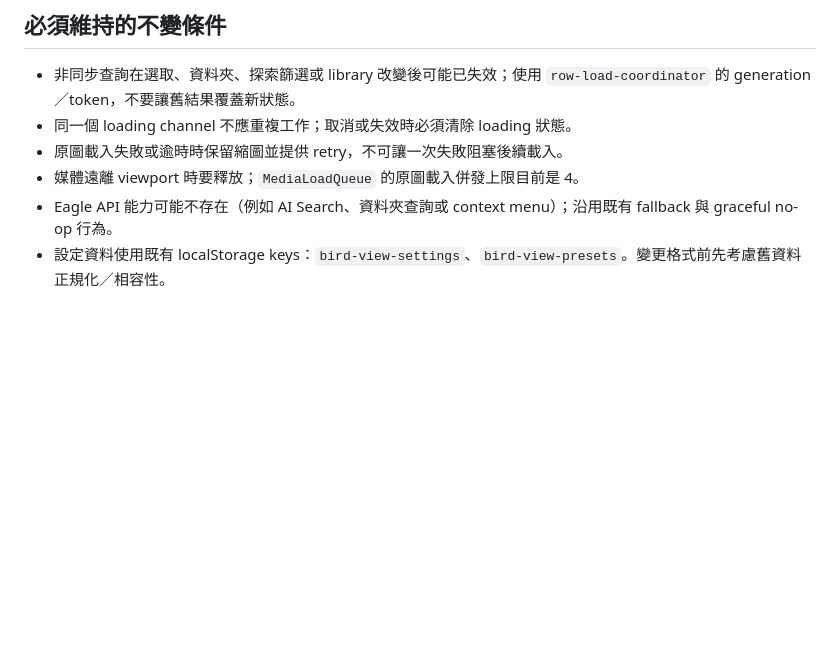
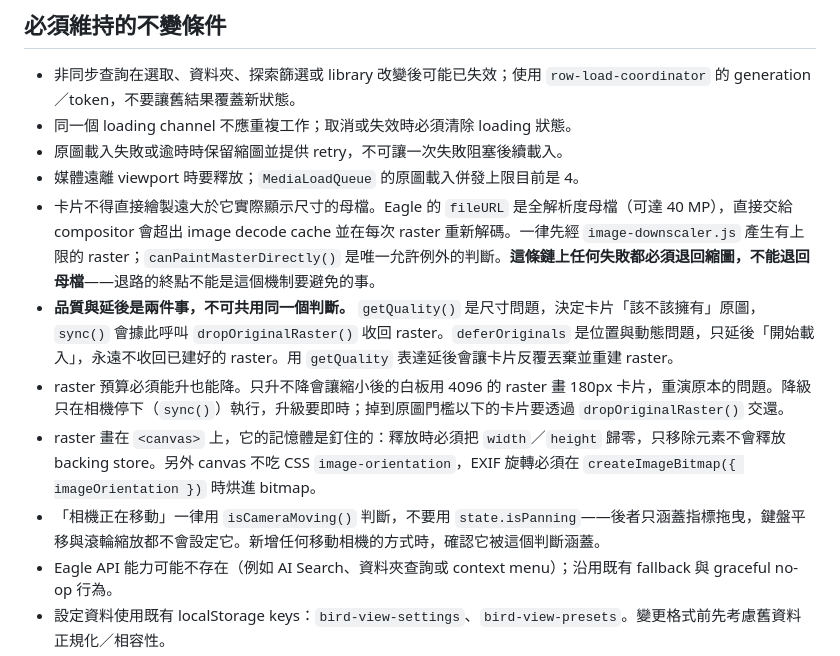
Before and after one commit to insight97/eagle-bird-view, a Markdown page: AGENTS.md, the part around the change. GitHub-like rendering; blank space fills up the shorter version.

```diff
--- a/AGENTS.md
+++ b/AGENTS.md
@@ -73,6 +73,11 @@ plugin.js (defer)
 - 同一個 loading channel 不應重複工作；取消或失效時必須清除 loading 狀態。
 - 原圖載入失敗或逾時時保留縮圖並提供 retry，不可讓一次失敗阻塞後續載入。
 - 媒體遠離 viewport 時要釋放；`MediaLoadQueue` 的原圖載入併發上限目前是 4。
+- 卡片不得直接繪製遠大於它實際顯示尺寸的母檔。Eagle 的 `fileURL` 是全解析度母檔（可達 40 MP），直接交給 compositor 會超出 image decode cache 並在每次 raster 重新解碼。一律先經 `image-downscaler.js` 產生有上限的 raster；`canPaintMasterDirectly()` 是唯一允許例外的判斷。**這條鏈上任何失敗都必須退回縮圖，不能退回母檔**——退路的終點不能是這個機制要避免的事。
+- **品質與延後是兩件事，不可共用同一個判斷。** `getQuality()` 是尺寸問題，決定卡片「該不該擁有」原圖，`sync()` 會據此呼叫 `dropOriginalRaster()` 收回 raster。`deferOriginals` 是位置與動態問題，只延後「開始載入」，永遠不收回已建好的 raster。用 `getQuality` 表達延後會讓卡片反覆丟棄並重建 raster。
+- raster 預算必須能升也能降。只升不降會讓縮小後的白板用 4096 的 raster 畫 180px 卡片，重演原本的問題。降級只在相機停下（`sync()`）執行，升級要即時；掉到原圖門檻以下的卡片要透過 `dropOriginalRaster()` 交還。
+- raster 畫在 `<canvas>` 上，它的記憶體是釘住的：釋放時必須把 `width`／`height` 歸零，只移除元素不會釋放 backing store。另外 canvas 不吃 CSS `image-orientation`，EXIF 旋轉必須在 `createImageBitmap({ imageOrientation })` 時烘進 bitmap。
+- 「相機正在移動」一律用 `isCameraMoving()` 判斷，不要用 `state.isPanning`——後者只涵蓋指標拖曳，鍵盤平移與滾輪縮放都不會設定它。新增任何移動相機的方式時，確認它被這個判斷涵蓋。
 - Eagle API 能力可能不存在（例如 AI Search、資料夾查詢或 context menu）；沿用既有 fallback 與 graceful no-op 行為。
 - 設定資料使用既有 localStorage keys：`bird-view-settings`、`bird-view-presets`。變更格式前先考慮舊資料正規化／相容性。
 - 白板上一頁只保留最多 10 個階段、總計最多 5,000 個素材參照；不可保存媒體 DOM、影片元素、Canvas 或原始檔內容。切換 Eagle library 時清除歷史。
```
Also changed, not shown: docs/performance-best-practices.md (+25 -1 lines).
